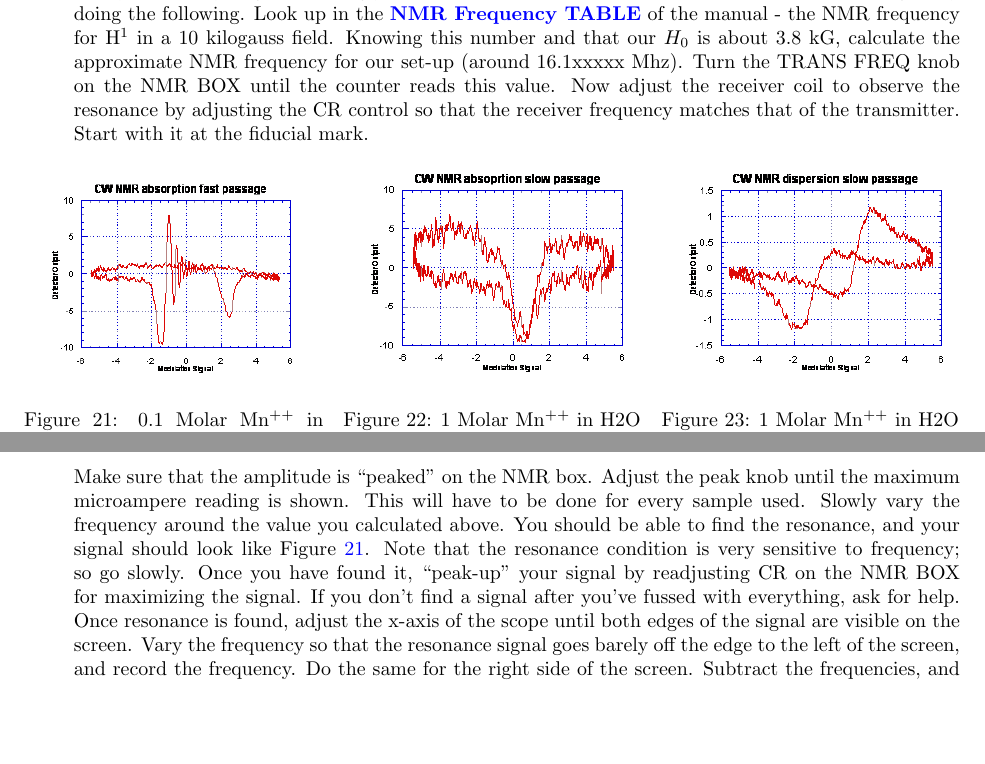
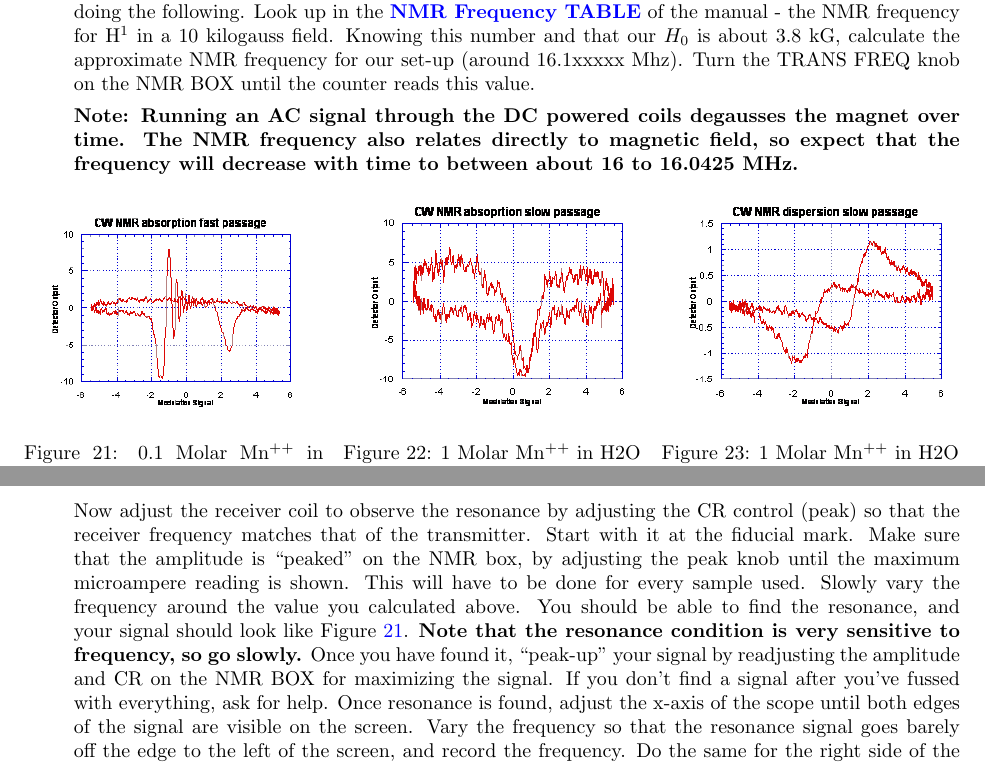
Before and after one commit to DrWinthrop/111BC, a LaTeX document (NMR/NMR.tex): two parts of pages 15 and 16 of 23, joined at a grey line, cut so that both start at the same text, the shorter picture padded with empty space. Compiled offline with pdfLaTeX.

Commit message:
degaussing

```diff
--- a/NMR/NMR.tex
+++ b/NMR/NMR.tex
@@ -464,7 +464,9 @@ This experiment uses a Digital Storage oscilloscope in order to examine the weak
 
     \item Turn on the frequency counter (Fluke PM6669) and the oscilloscope. Connect the FREQUENCY MONITOR on the back of the NMR box to the input of the frequency counter. Put the scope in the x-y mode. Then connect the PHASE ADJUST to the x-input of the scope and the PRE-AMP output to the y-input of the scope.
 
-    \item Now you're ready to go. Insert a glycerin sample into the NMR HEAD and find the resonance signal by doing the following. Look up in the \href{http://experimentationlab.berkeley.edu/sites/default/files/images/NMR32.jpg}{\textbf{NMR Frequency TABLE}} of the manual - the NMR frequency for H$^1$ in a 10 kilogauss field. Knowing this number and that our $H_0$ is about 3.8 kG, calculate the approximate NMR frequency for our set-up (around 16.1xxxxx Mhz). Turn the TRANS FREQ knob on the NMR BOX until the counter reads this value. Now adjust the receiver coil to observe the resonance by adjusting the CR control so that the receiver frequency matches that of the transmitter. Start with it at the fiducial mark.
+    \item Now you're ready to go. Insert a glycerin sample into the NMR HEAD and find the resonance signal by doing the following. Look up in the \href{http://experimentationlab.berkeley.edu/sites/default/files/images/NMR32.jpg}{\textbf{NMR Frequency TABLE}} of the manual - the NMR frequency for H$^1$ in a 10 kilogauss field. Knowing this number and that our $H_0$ is about 3.8 kG, calculate the approximate NMR frequency for our set-up (around 16.1xxxxx Mhz). Turn the TRANS FREQ knob on the NMR BOX until the counter reads this value.
+
+    \textbf{Note: Running an AC signal through the DC powered coils degausses the magnet over time. The NMR frequency also relates directly to magnetic field, so expect that the frequency will decrease with time to between about 16 to 16.0425 MHz.}
 
     \begin{figure}[h]
     \begin{minipage}[t]{0.32\textwidth}
@@ -485,7 +487,7 @@ This experiment uses a Digital Storage oscilloscope in order to examine the weak
 
 \newpage
 
-    Make sure that the amplitude is ``peaked'' on the NMR box. Adjust the peak knob until the maximum microampere reading is shown. This will have to be done for every sample used. Slowly vary the frequency around the value you calculated above. You should be able to find the resonance, and your signal should look like Figure~\ref{fig:TenthMolarMn}. Note that the resonance condition is very sensitive to frequency; so go slowly. Once you have found it, ``peak-up'' your signal by readjusting CR on the NMR BOX for maximizing the signal. If you don't find a signal after you've fussed with everything, ask for help. Once resonance is found, adjust the x-axis of the scope until both edges of the signal are visible on the screen. Vary the frequency so that the resonance signal goes barely off the edge to the left of the screen, and record the frequency. Do the same for the right side of the screen. Subtract the frequencies, and the difference will be the scanning frequency range. You will not need to scan past this range when searching for resonance for any sample, once the signal is found (It should be $\sim$90kHz).
+    Now adjust the receiver coil to observe the resonance by adjusting the CR control (peak) so that the receiver frequency matches that of the transmitter. Start with it at the fiducial mark. Make sure that the amplitude is ``peaked'' on the NMR box, by adjusting the peak knob until the maximum microampere reading is shown. This will have to be done for every sample used. Slowly vary the frequency around the value you calculated above. You should be able to find the resonance, and your signal should look like Figure~\ref{fig:TenthMolarMn}. \textbf{Note that the resonance condition is very sensitive to frequency, so go slowly.} Once you have found it, ``peak-up'' your signal by readjusting the amplitude and CR on the NMR BOX for maximizing the signal. If you don't find a signal after you've fussed with everything, ask for help. Once resonance is found, adjust the x-axis of the scope until both edges of the signal are visible on the screen. Vary the frequency so that the resonance signal goes barely off the edge to the left of the screen, and record the frequency. Do the same for the right side of the screen. Subtract the frequencies, and the difference will be the scanning frequency range. You will not need to scan past this range when searching for resonance for any sample, once the signal is found (It should be $\sim$90kHz).
 
     Move the NMR HEAD around gently in the gap until you have maximized the number of ``wiggles'' and minimized the line width. This will place the head in the most uniform or homogeneous region of the magnet, and you want to keep it there. Once you have set the position for the day, don't change it. Some of your calculations depend on the field being the same for successive measurements. Repeat this procedure each day when you first come to the lab, since other people may have moved the NMR head from where you have determined to be the best.
 
```
Also changed, not shown: NMR/NMR.tex (4 more changed lines).
